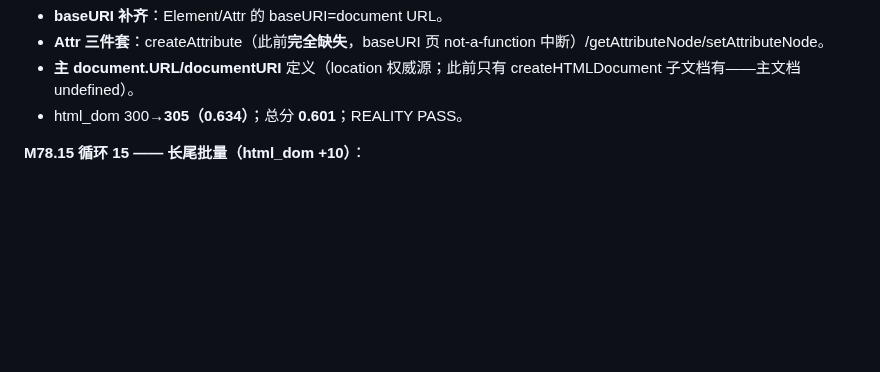
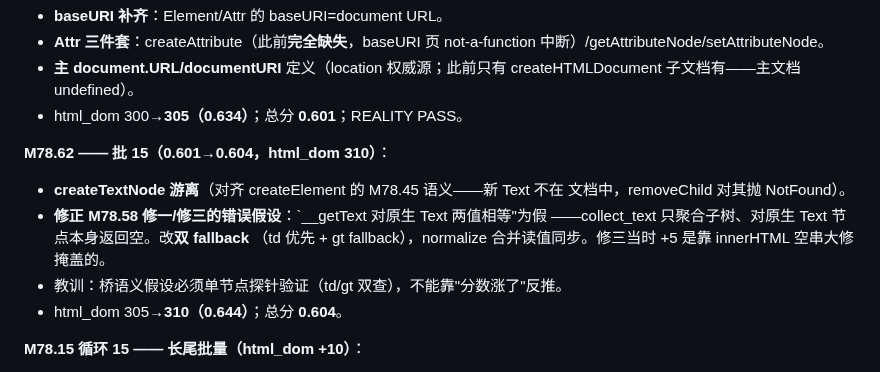
Before and after one commit to dyyz1993/browser, a Markdown page: PROGRESS.md, the part around the change. GitHub-like rendering; blank space fills up the shorter version.

Commit message:
docs(progress): M78.62 批15(0.604, html_dom 310, getText语义再修正)

```diff
--- a/PROGRESS.md
+++ b/PROGRESS.md
@@ -489,6 +489,17 @@ CDP 代理 73/73）。总分 0.3334→0.42+（下轮全量复测）。
 - **主 document.URL/documentURI** 定义（location 权威源；此前只有
   createHTMLDocument 子文档有——主文档 undefined）。
 - html_dom 300→**305（0.634）**；总分 **0.601**；REALITY PASS。
+
+**M78.62 —— 批 15（0.601→0.604，html_dom 310）**：
+
+- **createTextNode 游离**（对齐 createElement 的 M78.45 语义——新 Text 不在
+  文档中，removeChild 对其抛 NotFound）。
+- **修正 M78.58 修一/修三的错误假设**：`__getText 对原生 Text 两值相等"为假
+  ——collect_text 只聚合子树、对原生 Text 节点本身返回空。改**双 fallback**
+  （td 优先 + gt fallback），normalize 合并读值同步。修三当时 +5 是靠
+  innerHTML 空串大修掩盖的。
+- 教训：桥语义假设必须单节点探针验证（td/gt 双查），不能靠"分数涨了"反推。
+- html_dom 305→**310（0.644）**；总分 **0.604**。
 
 **M78.15 循环 15 —— 长尾批量（html_dom +10）**：
 
```
